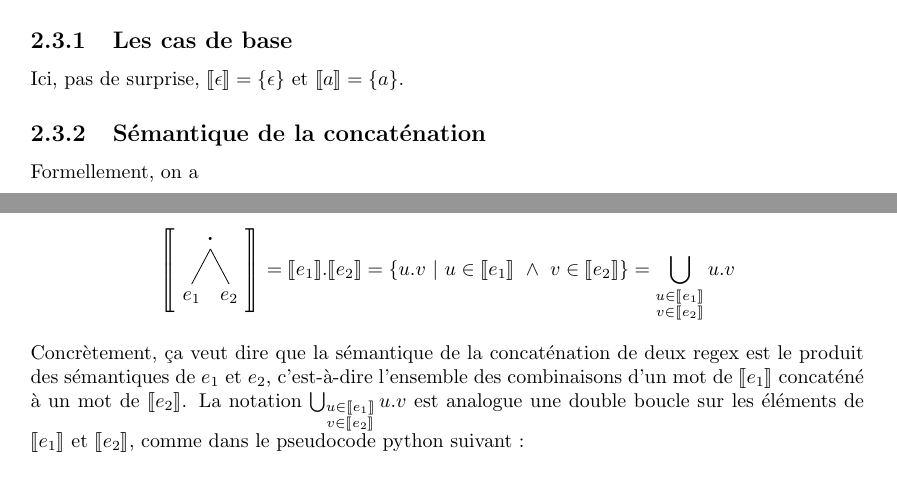
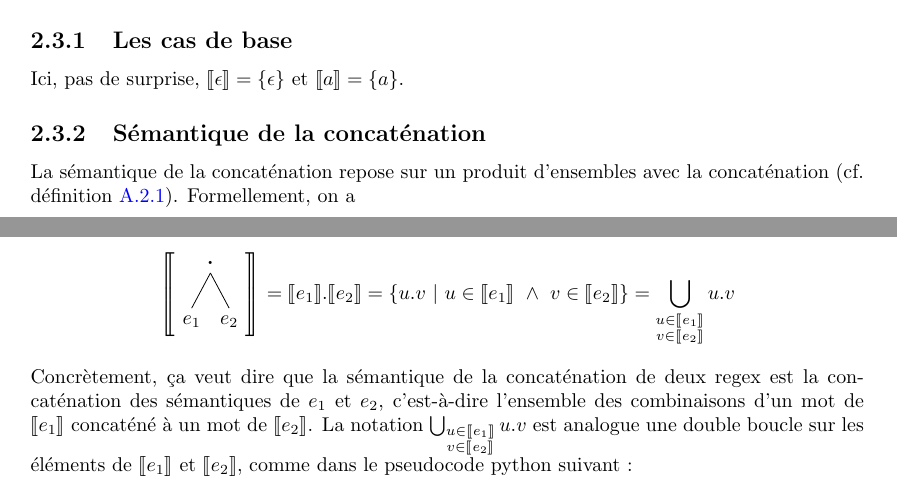
Before and after one commit to PLBegay/BFTAL_sym, a LaTeX document (poly/sources/poly.tex, which reads poly/sources/regex.tex): two parts of pages 15 and 16 of 26, joined at a grey line, cut so that both start at the same text. Compiled offline with pdfLaTeX.

Commit message:
référence à def annexe dans sem concat

```diff
--- a/poly/sources/poly.tex
+++ b/poly/sources/poly.tex
@@ -68,10 +68,10 @@
 
 
 \newtcbtheorem[number within=section]{definition}{Définition}%
-{colback=blue!10,colframe=blue!30!black,fonttitle=\bfseries}{th}
+{colback=blue!10,colframe=blue!30!black,fonttitle=\bfseries}{definition}
 
 %\newtcbtheorem[number within=section]{lemma}{Lemme}%
-%{colback=green!10,colframe=blue!30!black,fonttitle=\bfseries}{th}
+%{colback=green!10,colframe=blue!30!black,fonttitle=\bfseries}{lemma}
 
 \begin{document}
 
--- a/poly/sources/regex.tex
+++ b/poly/sources/regex.tex
@@ -283,11 +283,11 @@ Ici, pas de surprise, $\llbracket \epsilon \rrbracket = \{\epsilon\}$ et $\llbra
 
 \subsection{Sémantique de la concaténation}
 
-Formellement, on a
+La sémantique de la concaténation repose sur un produit d'ensembles avec la concaténation (cf. définition \ref{ensprod}). Formellement, on a
 
 \[\mt{\Tree[.{.} $e_1$ $e_2$ ]} = \llbracket e_1 \rrbracket . \llbracket e_2 \rrbracket = \{u.v~|~ u \in \llbracket e_1 \rrbracket ~\wedge~ v \in \llbracket e_2 \rrbracket \}= \bigcup_{\substack{u \in \llbracket e_1 \rrbracket \\ v \in \llbracket e_2 \rrbracket}} u.v \]
 
-Concrètement, ça veut dire que la sémantique de la concaténation de deux regex est le produit des sémantiques de $e_1$ et $e_2$, c'est-à-dire l'ensemble des combinaisons d'un mot de $\llbracket e_1 \rrbracket$ concaténé à un mot de $\llbracket e_2 \rrbracket$. La notation $\bigcup_{\substack{u \in \llbracket e_1 \rrbracket \\ v \in \llbracket e_2 \rrbracket}} u.v$ est analogue une double boucle sur les éléments de $\llbracket e_1 \rrbracket$ et $\llbracket e_2 \rrbracket$, comme dans le pseudocode python suivant :
+Concrètement, ça veut dire que la sémantique de la concaténation de deux regex est la concaténation des sémantiques de $e_1$ et $e_2$, c'est-à-dire l'ensemble des combinaisons d'un mot de $\llbracket e_1 \rrbracket$ concaténé à un mot de $\llbracket e_2 \rrbracket$. La notation $\bigcup_{\substack{u \in \llbracket e_1 \rrbracket \\ v \in \llbracket e_2 \rrbracket}} u.v$ est analogue une double boucle sur les éléments de $\llbracket e_1 \rrbracket$ et $\llbracket e_2 \rrbracket$, comme dans le pseudocode python suivant :
 
 \begin{python}
 s = set()
```
Also changed, not shown: poly/sources/langages.tex (+0 -1 lines), poly/sources/lexique.tex (+1 -0 lines).
